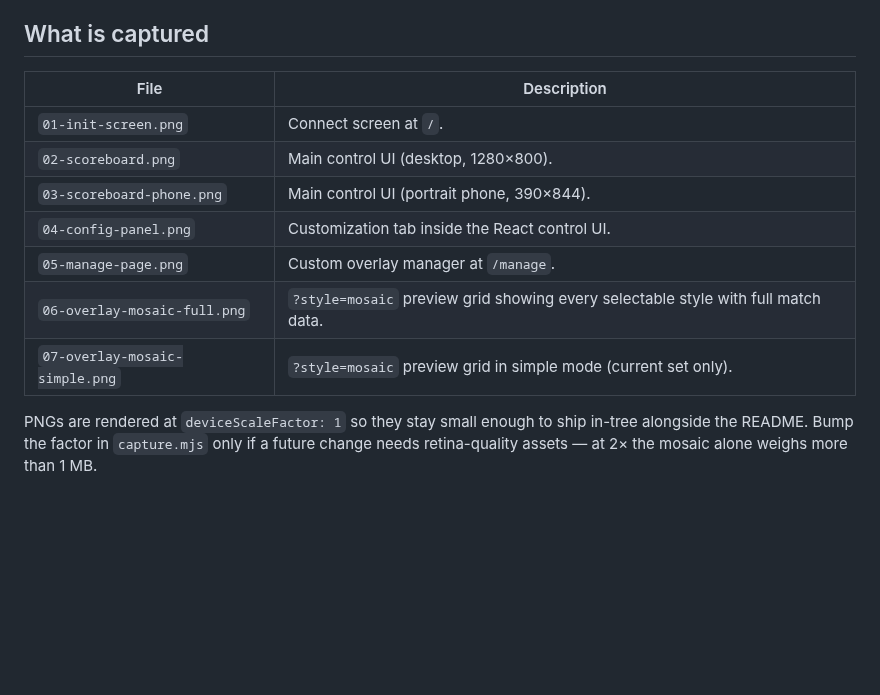
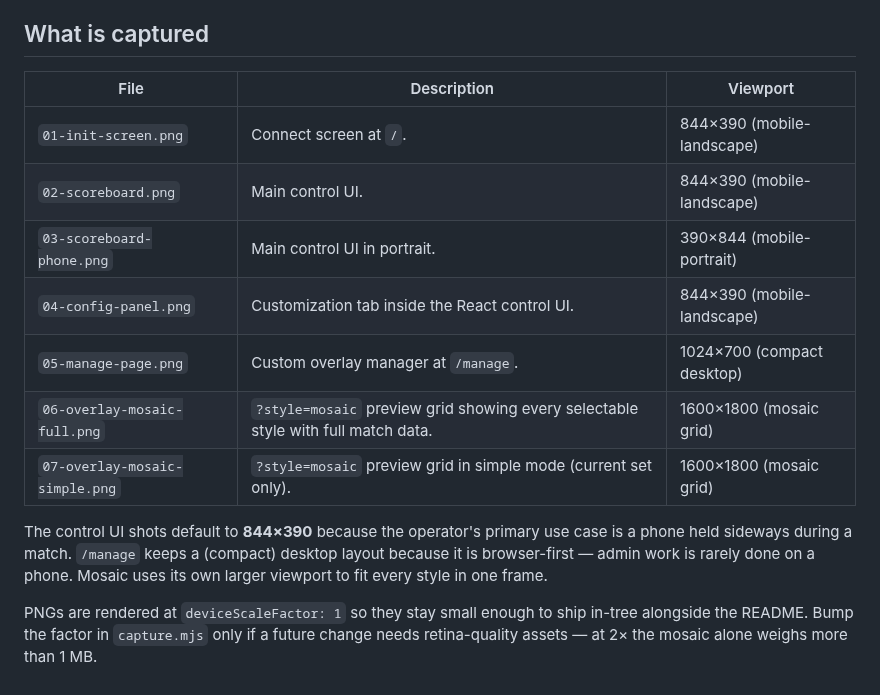
Before and after one commit to JacoboSanchez/volley-overlay-control, a Markdown page: scripts/screenshots/README.md, the part around the change. Rendered like a GitHub page; blank space fills up the shorter version.

```diff
--- a/scripts/screenshots/README.md
+++ b/scripts/screenshots/README.md
@@ -30,15 +30,21 @@ Output PNGs are written to `docs/screenshots/`. The orchestrator:
 
 ## What is captured
 
-| File | Description |
-|------|-------------|
-| `01-init-screen.png` | Connect screen at `/`. |
-| `02-scoreboard.png` | Main control UI (desktop, 1280×800). |
-| `03-scoreboard-phone.png` | Main control UI (portrait phone, 390×844). |
-| `04-config-panel.png` | Customization tab inside the React control UI. |
-| `05-manage-page.png` | Custom overlay manager at `/manage`. |
-| `06-overlay-mosaic-full.png` | `?style=mosaic` preview grid showing every selectable style with full match data. |
-| `07-overlay-mosaic-simple.png` | `?style=mosaic` preview grid in simple mode (current set only). |
+| File | Description | Viewport |
+|------|-------------|----------|
+| `01-init-screen.png` | Connect screen at `/`. | 844×390 (mobile-landscape) |
+| `02-scoreboard.png` | Main control UI. | 844×390 (mobile-landscape) |
+| `03-scoreboard-phone.png` | Main control UI in portrait. | 390×844 (mobile-portrait) |
+| `04-config-panel.png` | Customization tab inside the React control UI. | 844×390 (mobile-landscape) |
+| `05-manage-page.png` | Custom overlay manager at `/manage`. | 1024×700 (compact desktop) |
+| `06-overlay-mosaic-full.png` | `?style=mosaic` preview grid showing every selectable style with full match data. | 1600×1800 (mosaic grid) |
+| `07-overlay-mosaic-simple.png` | `?style=mosaic` preview grid in simple mode (current set only). | 1600×1800 (mosaic grid) |
+
+The control UI shots default to **844×390** because the operator's
+primary use case is a phone held sideways during a match. `/manage`
+keeps a (compact) desktop layout because it is browser-first — admin
+work is rarely done on a phone. Mosaic uses its own larger viewport
+to fit every style in one frame.
 
 PNGs are rendered at `deviceScaleFactor: 1` so they stay small enough to
 ship in-tree alongside the README. Bump the factor in `capture.mjs` only
```
Also changed, not shown: docs/screenshots/01-init-screen.png, docs/screenshots/02-scoreboard.png, docs/screenshots/04-config-panel.png, docs/screenshots/05-manage-page.png, 1 other file.
